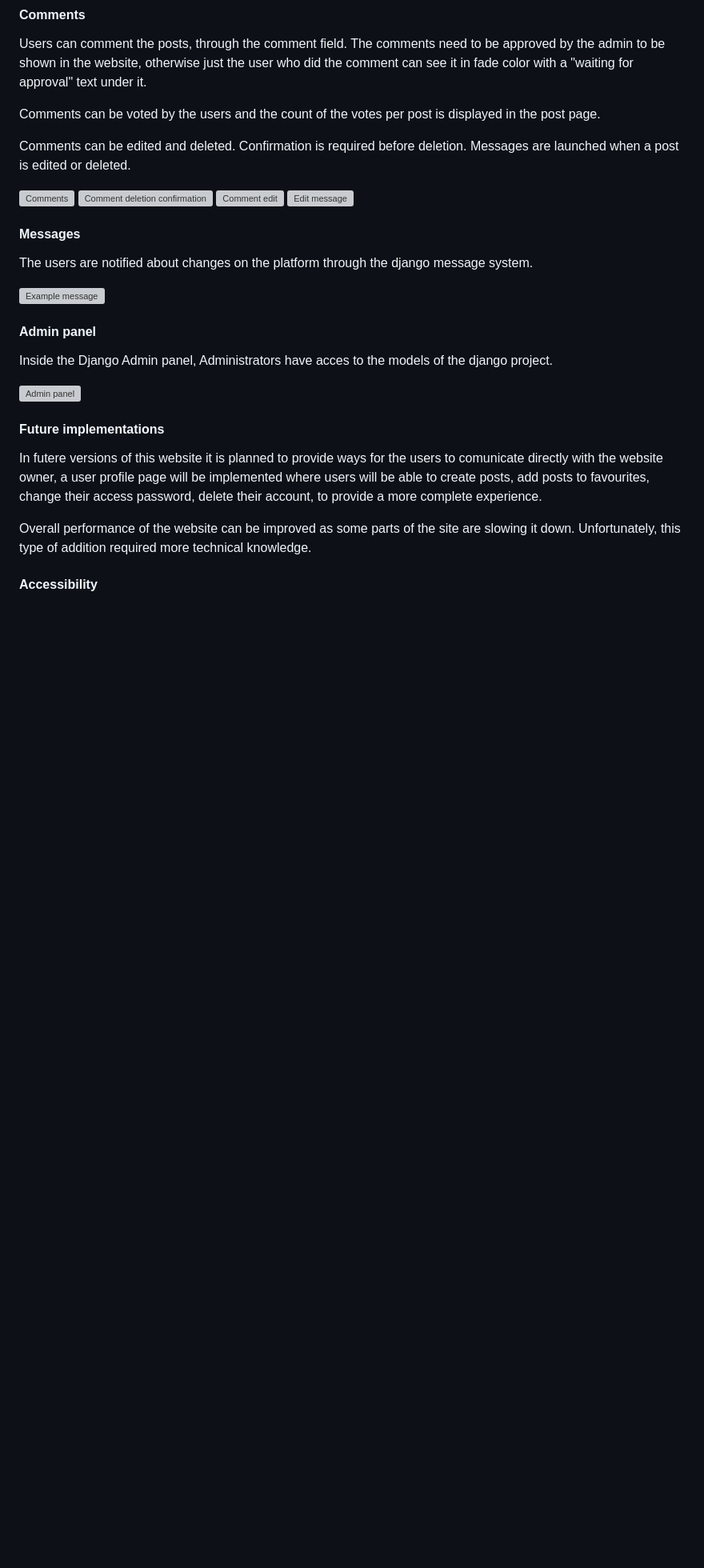
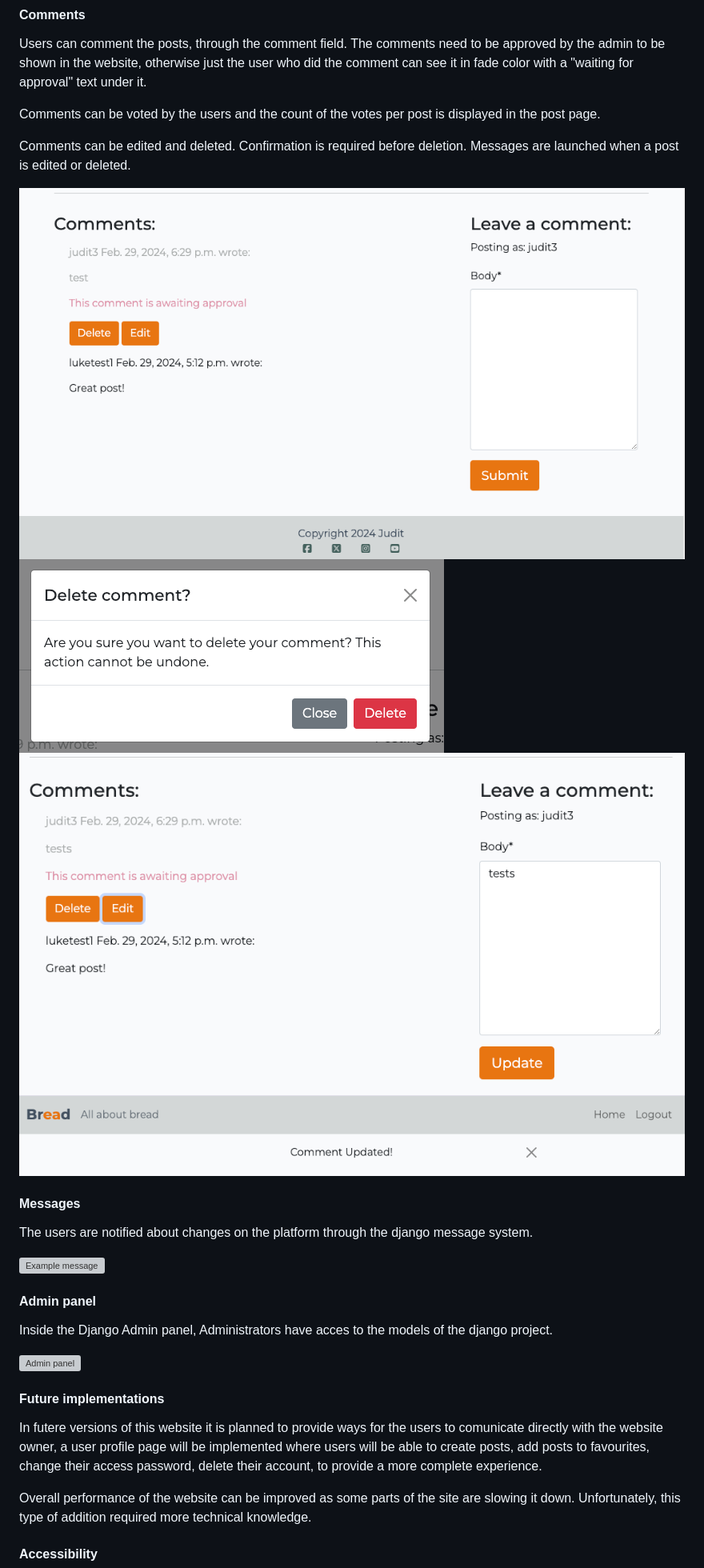
Before and after one commit to Judit3/blog-with-django, a Markdown page: README.md, the part around one of its changes. Shown at 80% size. GitHub-like rendering; blank space fills up the shorter version; grey boxes are pictures that could not be loaded.

```diff
--- a/README.md
+++ b/README.md
@@ -189,10 +189,10 @@ Comments can be voted by the users and the count of the votes per post is displa
 
 Comments can be edited and deleted. Confirmation is required before deletion. Messages are launched when a post is edited or deleted.
 
-![Comments](assets/images/readme/post-page-2.png)
-![Comment deletion confirmation](assets/images/readme/delete-confirmation.png)
-![Comment edit](assets/images/readme/edit-comment.png)
-![Edit message](assets/images/readme/edit-message.png)
+![Comments](static/images/readme/post-page-2.png)
+![Comment deletion confirmation](static/images/readme/delete-confirmation.png)
+![Comment edit](static/images/readme/edit-comment.png)
+![Edit message](static/images/readme/edit-message.png)
 
 #### Messages
 
```
Also changed, not shown: other parts of README.md (+7 -7 lines).
